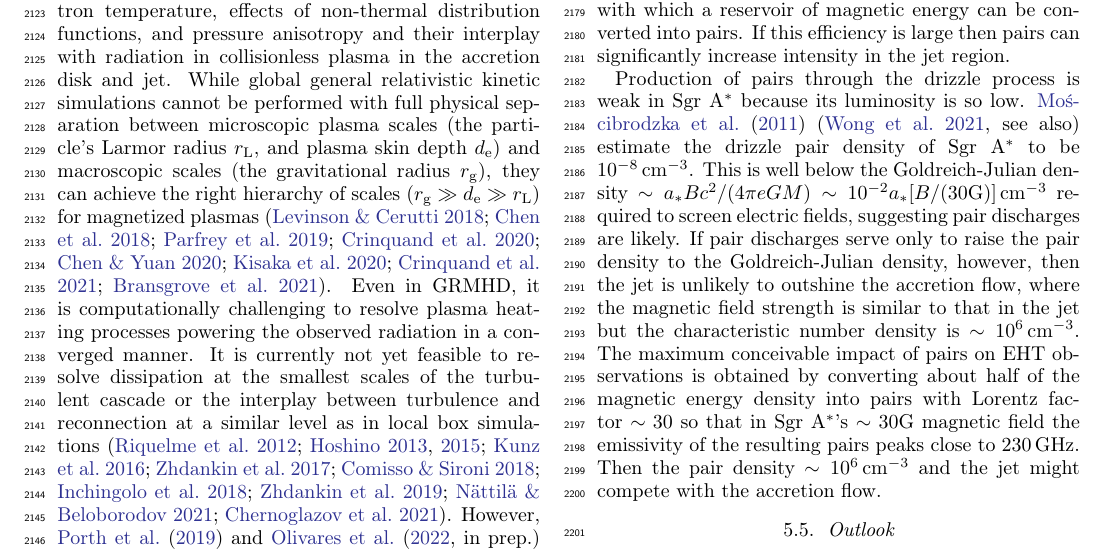
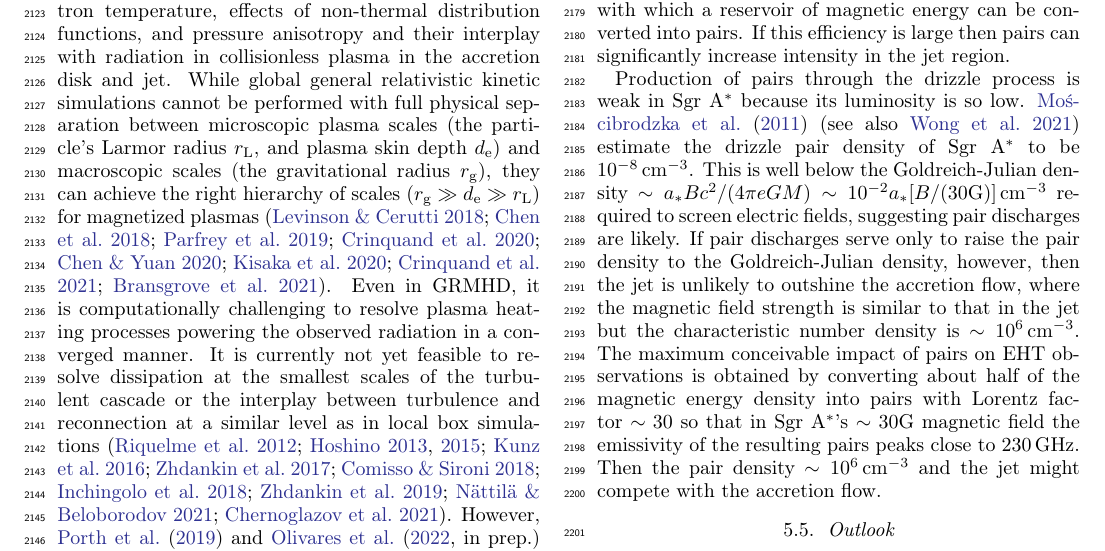
Before and after one commit to rndref/EHT_SGRA5, a LaTeX paper (main.tex, which reads discussion.tex): part of page 31 of 100, cut so that both start at the same text. Compiled offline with pdfLaTeX.

Commit message:
Updates from overleaf

```diff
--- a/discussion.tex
+++ b/discussion.tex
@@ -251,7 +251,7 @@ So far we have considered only ion-electron plasmas, but pairs can be produced i
 
 The importance of pairs has been assessed using phenomenological models \citep{2020ApJ...896...30A, 2021arXiv210105327E}, and depends sensitively on the efficiency with which a reservoir of magnetic energy can be converted into pairs.  If this efficiency is large then pairs can significantly increase intensity in the jet region.
 
-Production of pairs through the drizzle process is weak in \sgra because its luminosity is so low.  \cite{2011ApJ...735....9M} \citep[see also]{2021ApJ...907...73W} estimate the drizzle pair density of \sgra to be $10^{-8}\cm^{-3}$.  This is well below the Goldreich-Julian density $\sim \abh B c^2/(4 \pi e G M) \sim 10^{-2} \abh [B/(30 {\rm G})] \cm^{-3}$ required to screen electric fields, suggesting pair discharges are likely.  If pair discharges serve only to raise the pair density to the Goldreich-Julian density, however, then the jet is unlikely to outshine the accretion flow, where the magnetic field strength is similar to that in the jet but the characteristic number density is $\sim 10^6 \cm^{-3}$.  The maximum conceivable impact of pairs on EHT observations is obtained by converting about half of the magnetic energy density into pairs with Lorentz factor $\sim 30$ so that in \sgra's $\sim 30$G magnetic field the emissivity of the resulting pairs peaks close to 230\GHz.  Then the pair density $\sim 10^{6} \cm^{-3}$ and the jet might compete with the accretion flow.
+Production of pairs through the drizzle process is weak in \sgra because its luminosity is so low.  \cite{2011ApJ...735....9M} \citep[see also][]{2021ApJ...907...73W} estimate the drizzle pair density of \sgra to be $10^{-8}\cm^{-3}$.  This is well below the Goldreich-Julian density $\sim \abh B c^2/(4 \pi e G M) \sim 10^{-2} \abh [B/(30 {\rm G})] \cm^{-3}$ required to screen electric fields, suggesting pair discharges are likely.  If pair discharges serve only to raise the pair density to the Goldreich-Julian density, however, then the jet is unlikely to outshine the accretion flow, where the magnetic field strength is similar to that in the jet but the characteristic number density is $\sim 10^6 \cm^{-3}$.  The maximum conceivable impact of pairs on EHT observations is obtained by converting about half of the magnetic energy density into pairs with Lorentz factor $\sim 30$ so that in \sgra's $\sim 30$G magnetic field the emissivity of the resulting pairs peaks close to 230\GHz.  Then the pair density $\sim 10^{6} \cm^{-3}$ and the jet might compete with the accretion flow.
 
 
 %\cite{2006MNRAS.367..905B} devised a canonical model of Sgr A* as a  radiatively inefficient accretion flow (RIAF). Semi-analytic RIAF models implementing  this using the general relativistic ray tracer GRTRANS \citep{2016MNRAS.462..115D} can be found in  \cite{2021arXiv210105327E}, where  positrons are included using emission modeling motivated in  \cite{2020ApJ...896...30A}. The Figs. 1-3 %\ref{fig:EmamiRIAF}
```
